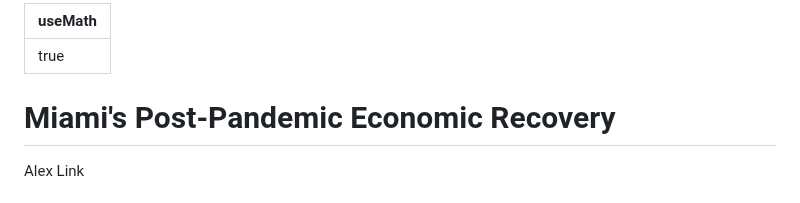
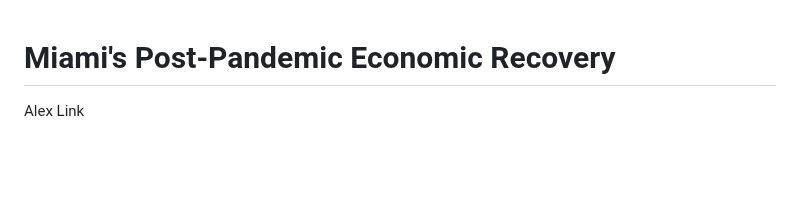
Before and after one commit to aclink88/miamiEconRecovery, a Markdown page: README.md, the part around the change. Drawn GitHub-style; blank space fills up the shorter version.

```diff
--- a/README.md
+++ b/README.md
@@ -1,7 +1,3 @@
----
-useMath: true
----
-
 # Miami's Post-Pandemic Economic Recovery
 
 Alex Link
```
